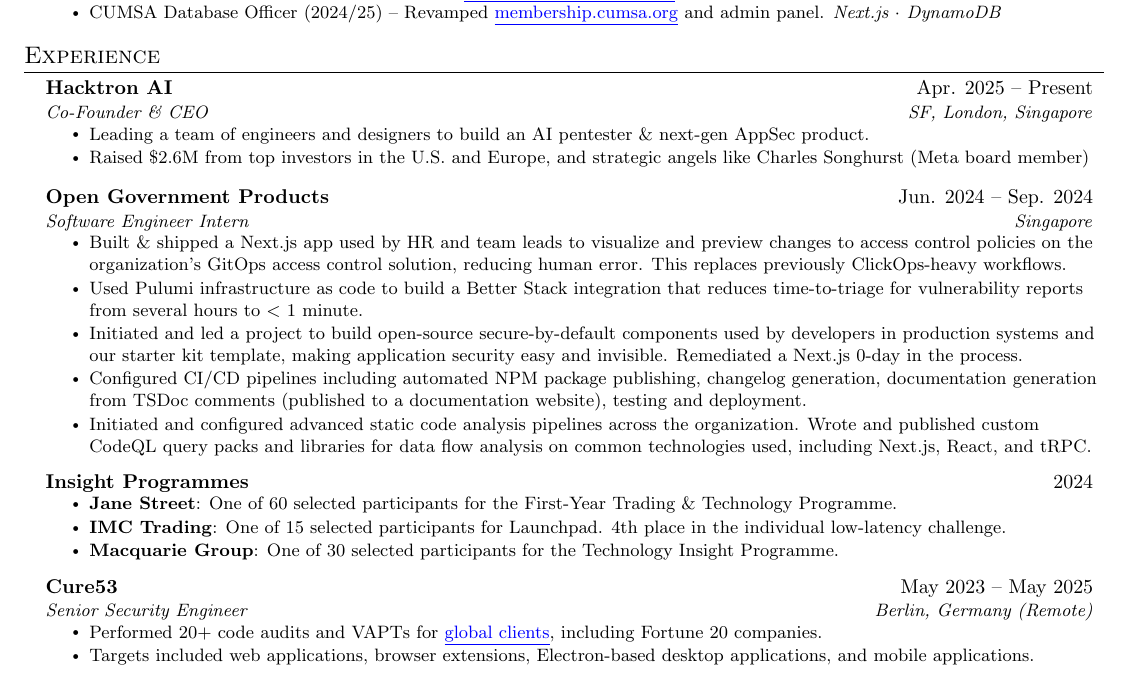
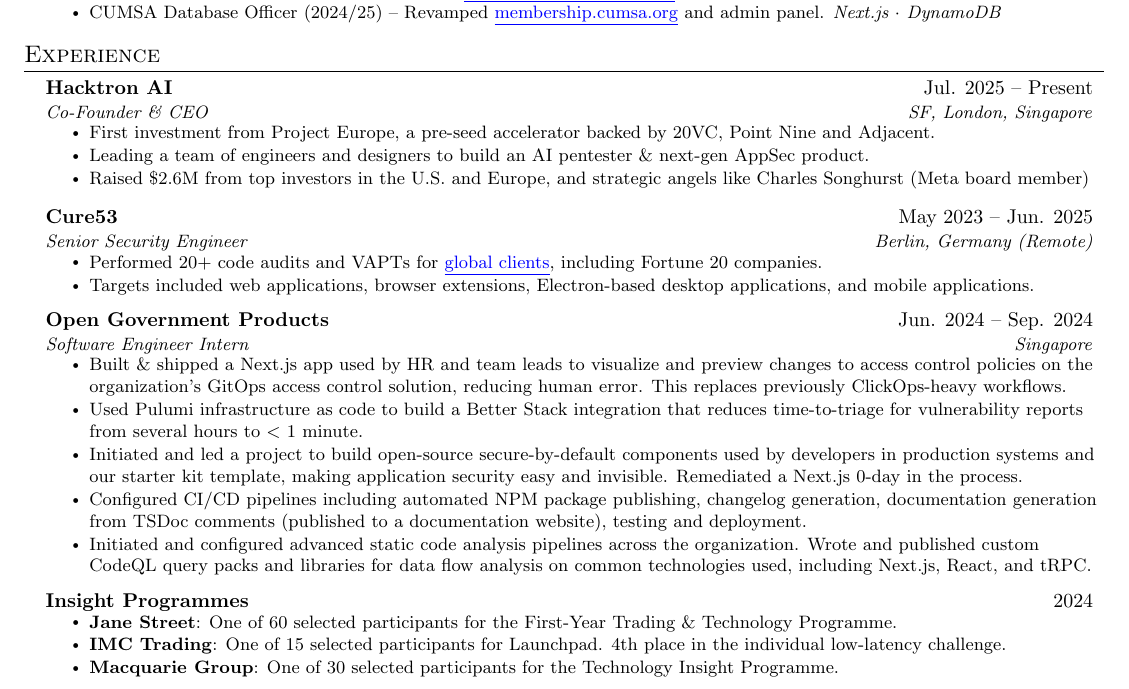
Before and after one commit to zeyu2001/cv, a LaTeX CV (cv.tex): part of page 1 of 2, cut so that both start at the same text. Compiled offline with pdfLaTeX.

Commit message:
chore: update cv

```diff
--- a/cv.tex
+++ b/cv.tex
@@ -157,15 +157,27 @@
 \begin{resumeSubHeadingList}
 
   \resumeSubheading
-    {Hacktron AI}{Apr. 2025 -- Present}
+    {Hacktron AI}{Jul. 2025 -- Present}
     {Co-Founder \& CEO}{SF, London, Singapore}
     \begin{resumeItemList}
+      \resumeItem{First investment from Project Europe, a pre-seed accelerator
+                  backed by 20VC, Point Nine and Adjacent.}
       \resumeItem{Leading a team of engineers and designers to build an AI
                   pentester \& next-gen AppSec product.}
       \resumeItem{Raised \$2.6M from top investors in the U.S. and Europe, and
                   strategic angels like Charles Songhurst (Meta board member)}
     \end{resumeItemList}
     \vspace{2pt}
+
+  \resumeSubheading
+    {Cure53}{May 2023 -- Jun. 2025}
+    {Senior Security Engineer}{Berlin, Germany (Remote)}
+    \begin{resumeItemList}
+      \resumeItem{Performed 20+ code audits and VAPTs for \link{https://cure53.de/\#publications}{global clients}, including Fortune 20
+       companies.}
+      \resumeItem{Targets included web applications, browser extensions,
+                  Electron-based desktop applications, and mobile
+                  applications.} \end{resumeItemList}
 
   \resumeSubheading
     {Open Government Products}{Jun. 2024 -- Sep. 2024}
@@ -203,16 +215,6 @@
       \resumeItem{\textbf{IMC Trading}: One of 15 selected participants for Launchpad. 4th place in the individual low-latency challenge.}
       \resumeItem{\textbf{Macquarie Group}: One of 30 selected participants for the Technology Insight Programme.}
     \end{resumeItemList}
-
-  \resumeSubheading
-    {Cure53}{May 2023 -- May 2025}
-    {Senior Security Engineer}{Berlin, Germany (Remote)}
-    \begin{resumeItemList}
-      \resumeItem{Performed 20+ code audits and VAPTs for \link{https://cure53.de/\#publications}{global clients}, including Fortune 20
-       companies.}
-      \resumeItem{Targets included web applications, browser extensions,
-                  Electron-based desktop applications, and mobile
-                  applications.} \end{resumeItemList}
 
   \resumeSubheading
     {TikTok}{Apr. 2023 -- Sep. 2023}
```
Also changed, not shown: cv.pdf.
